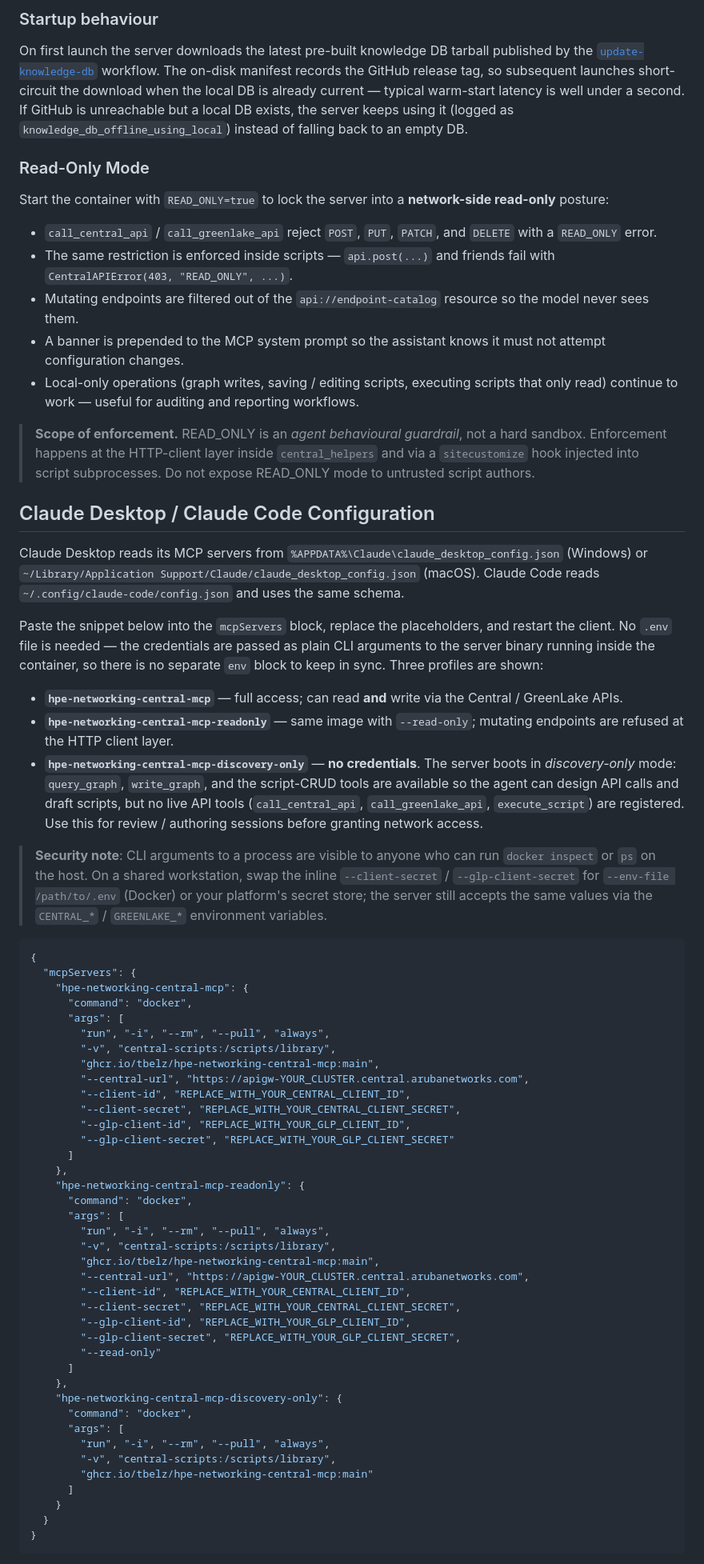
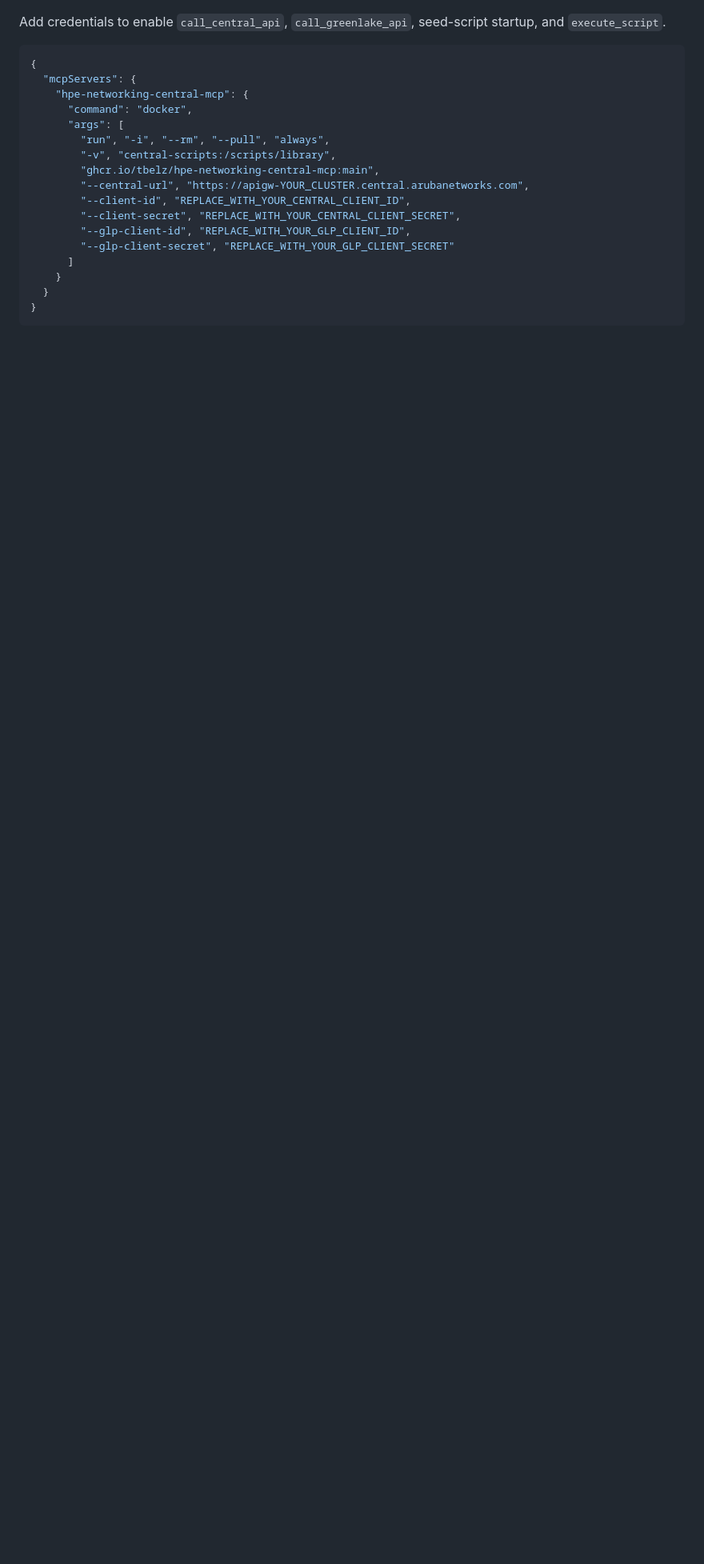
Before and after one commit to tbelz/hpe-networking-central-mcp, a Markdown page: README.md, the part around one of its changes. Shown at 80% size. Rendered like a GitHub page; blank space fills up the shorter version.

Commit message:
Update README for current MCP surface

````diff
--- a/README.md
+++ b/README.md
@@ -147,67 +104,5 @@ GREENLAKE_CLIENT_SECRET=your_glp_client_secret
-### Startup behaviour
-
-On first launch the server downloads the latest pre-built knowledge DB
-tarball published by the
-[`update-knowledge-db`](.github/workflows/update-knowledge-db.yml) workflow.
-The on-disk manifest records the GitHub release tag, so subsequent launches
-short-circuit the download when the local DB is already current — typical
-warm-start latency is well under a second. If GitHub is unreachable but a
-local DB exists, the server keeps using it (logged as
-`knowledge_db_offline_using_local`) instead of falling back to an empty DB.
-
-### Read-Only Mode
-
-Start the container with `READ_ONLY=true` to lock the server into a
-**network-side read-only** posture:
-
-- `call_central_api` / `call_greenlake_api` reject `POST`, `PUT`, `PATCH`,
-  and `DELETE` with a `READ_ONLY` error.
-- The same restriction is enforced inside scripts — `api.post(...)` and
-  friends fail with `CentralAPIError(403, "READ_ONLY", ...)`.
-- Mutating endpoints are filtered out of the `api://endpoint-catalog` resource so the model never sees them.
-- A banner is prepended to the MCP system prompt so the assistant knows it
-  must not attempt configuration changes.
-- Local-only operations (graph writes, saving / editing scripts, executing
-  scripts that only read) continue to work — useful for auditing and
-  reporting workflows.
-
-> **Scope of enforcement.** READ_ONLY is an *agent behavioural guardrail*,
-> not a hard sandbox. Enforcement happens at the HTTP-client layer inside
-> `central_helpers` and via a `sitecustomize` hook injected into script
-> subprocesses. Do not expose READ_ONLY mode to untrusted script authors.
-
-## Claude Desktop / Claude Code Configuration
-
-Claude Desktop reads its MCP servers from
-`%APPDATA%\Claude\claude_desktop_config.json` (Windows) or
-`~/Library/Application Support/Claude/claude_desktop_config.json` (macOS).
-Claude Code reads `~/.config/claude-code/config.json` and uses the same
-schema.
-
-Paste the snippet below into the `mcpServers` block, replace the
-placeholders, and restart the client. No `.env` file is needed — the
-credentials are passed as plain CLI arguments to the server binary
-running inside the container, so there is no separate `env` block to
-keep in sync. Three profiles are shown:
-
-- **`hpe-networking-central-mcp`** — full access; can read **and** write
-  via the Central / GreenLake APIs.
-- **`hpe-networking-central-mcp-readonly`** — same image with
-  `--read-only`; mutating endpoints are refused at the HTTP client layer.
-- **`hpe-networking-central-mcp-discovery-only`** — **no credentials**.
-  The server boots in *discovery-only* mode: `query_graph`,
-  `write_graph`, and the script-CRUD tools are available so the agent
-  can design API calls and draft scripts, but no live API tools
-  (`call_central_api`, `call_greenlake_api`, `execute_script`) are
-  registered. Use this for review / authoring sessions before granting
-  network access.
-
-> **Security note**: CLI arguments to a process are visible to anyone
-> who can run `docker inspect` or `ps` on the host. On a shared
-> workstation, swap the inline `--client-secret` / `--glp-client-secret`
-> for `--env-file /path/to/.env` (Docker) or your platform's secret
-> store; the server still accepts the same values via the
-> `CENTRAL_*` / `GREENLAKE_*` environment variables.
+Add credentials to enable `call_central_api`, `call_greenlake_api`, seed-script
+startup, and `execute_script`.
 
 ```json
 {
@@ -224,28 +119,6 @@ keep in sync. Three profiles are shown:
         "--glp-client-id", "REPLACE_WITH_YOUR_GLP_CLIENT_ID",
         "--glp-client-secret", "REPLACE_WITH_YOUR_GLP_CLIENT_SECRET"
       ]
-    },
-    "hpe-networking-central-mcp-readonly": {
-      "command": "docker",
-      "args": [
-        "run", "-i", "--rm", "--pull", "always",
-        "-v", "central-scripts:/scripts/library",
-        "ghcr.io/tbelz/hpe-networking-central-mcp:main",
-        "--central-url", "https://apigw-YOUR_CLUSTER.central.arubanetworks.com",
-        "--client-id", "REPLACE_WITH_YOUR_CENTRAL_CLIENT_ID",
-        "--client-secret", "REPLACE_WITH_YOUR_CENTRAL_CLIENT_SECRET",
-        "--glp-client-id", "REPLACE_WITH_YOUR_GLP_CLIENT_ID",
-        "--glp-client-secret", "REPLACE_WITH_YOUR_GLP_CLIENT_SECRET",
-        "--read-only"
-      ]
-    },
-    "hpe-networking-central-mcp-discovery-only": {
-      "command": "docker",
-      "args": [
-        "run", "-i", "--rm", "--pull", "always",
-        "-v", "central-scripts:/scripts/library",
-        "ghcr.io/tbelz/hpe-networking-central-mcp:main"
-      ]
     }
   }
 }
````
Also changed, not shown: other parts of README.md (+244 -162 lines).
